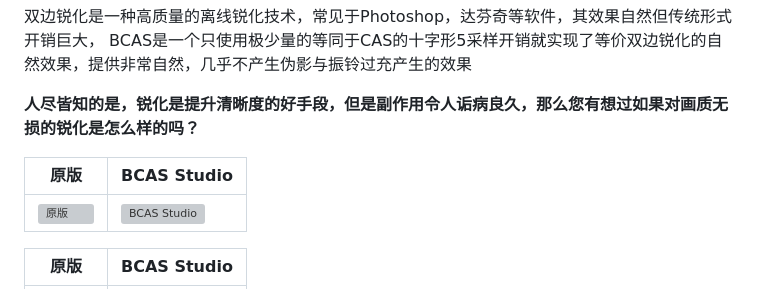
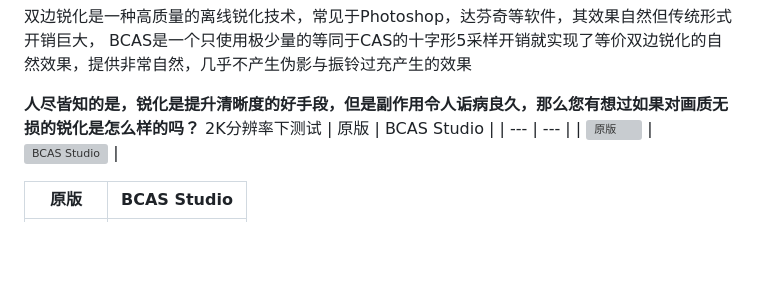
Before and after one commit to Nanmianyi/DST-BCAS-Studio, a Markdown page: README.md, the part around the change. Rendered like a GitHub page; blank space fills up the shorter version; grey boxes are pictures that could not be loaded.

```diff
--- a/README.md
+++ b/README.md
@@ -12,7 +12,7 @@
 BCAS是一个只使用极少量的等同于CAS的十字形5采样开销就实现了等价双边锐化的自然效果，提供非常自然，几乎不产生伪影与振铃过充产生的效果
 
 **人尽皆知的是，锐化是提升清晰度的好手段，但是副作用令人诟病良久，那么您有想过如果对画质无损的锐化是怎么样的吗？**
-
+2K分辨率下测试
 | 原版 | BCAS Studio |
 | --- | --- |
 | ![原版](docs/images/comparison_before.png) | ![BCAS Studio](docs/images/comparison_after.png) |
```
